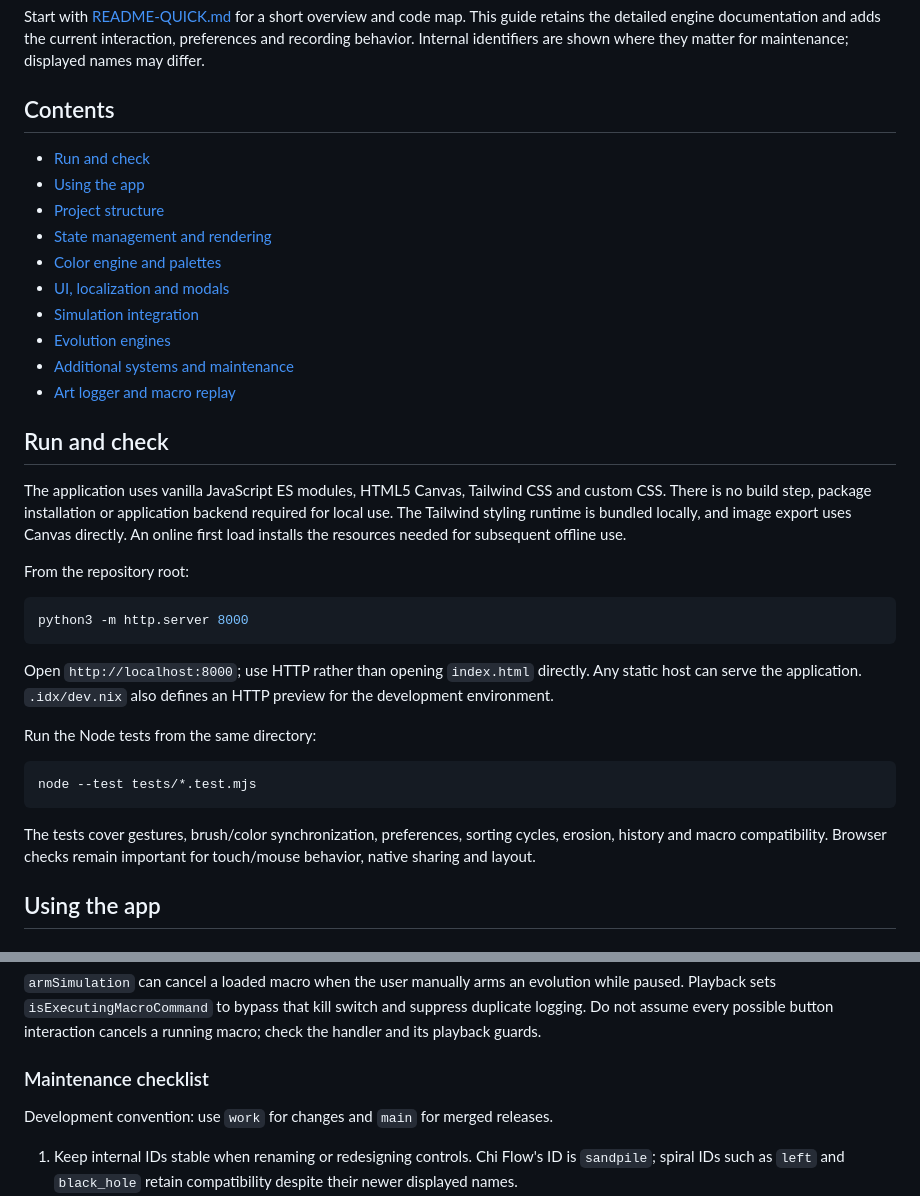
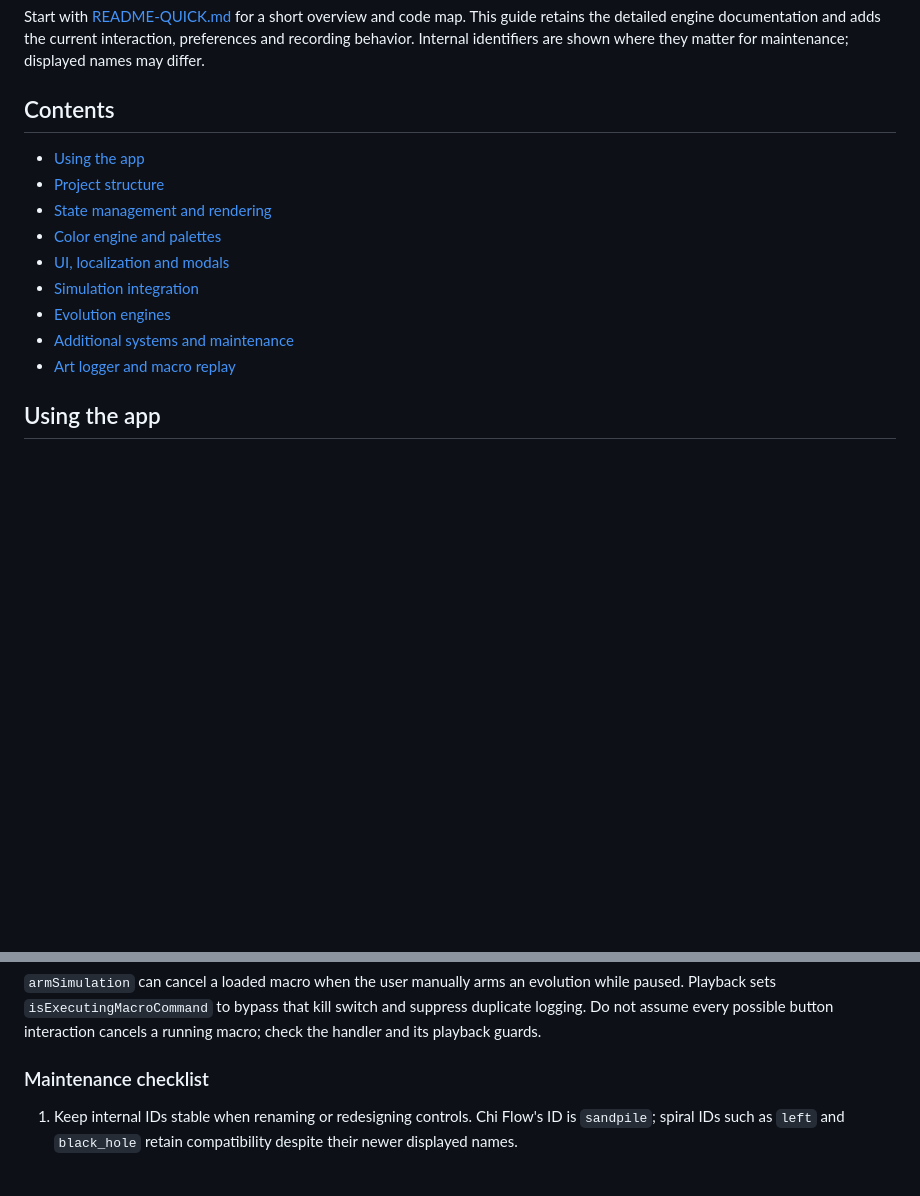
Before and after one commit to tomerrrr-create/refactor, a Markdown page: Readme.md, 2 parts joined by grey strips. Rendered like a GitHub page; blank space fills up the shorter version.

Commit message:
Replace extended README with exact user-provided content

````diff
--- a/Readme.md
+++ b/Readme.md
@@ -6,7 +6,6 @@ Start with [README-QUICK.md](README-QUICK.md) for a short overview and code map.
 
 ## Contents
 
-- [Run and check](#run-and-check)
 - [Using the app](#using-the-app)
 - [Project structure](#1-project-structure)
 - [State management and rendering](#2-state-management-and-rendering)
@@ -17,25 +16,7 @@ Start with [README-QUICK.md](README-QUICK.md) for a short overview and code map.
 - [Additional systems and maintenance](#7-additional-systems-and-maintenance)
 - [Art logger and macro replay](#8-art-logger-and-macro-replay)
 
-## Run and check
 
-The application uses vanilla JavaScript ES modules, HTML5 Canvas, Tailwind CSS and custom CSS. There is no build step, package installation or application backend required for local use. The Tailwind styling runtime is bundled locally, and image export uses Canvas directly. An online first load installs the resources needed for subsequent offline use.
-
-From the repository root:
-
-```bash
-python3 -m http.server 8000
-```
-
-Open `http://localhost:8000`; use HTTP rather than opening `index.html` directly. Any static host can serve the application. `.idx/dev.nix` also defines an HTTP preview for the development environment.
-
-Run the Node tests from the same directory:
-
-```bash
-node --test tests/*.test.mjs
-```
-
-The tests cover gestures, brush/color synchronization, preferences, sorting cycles, erosion, history and macro compatibility. Browser checks remain important for touch/mouse behavior, native sharing and layout.
 
 ## Using the app
 
@@ -521,8 +502,6 @@ Canvas painting is blocked while `isMacroPlaying` is true. Board clicks during p
 
 ### Maintenance checklist
 
-Development convention: use `work` for changes and `main` for merged releases.
-
 1. Keep internal IDs stable when renaming or redesigning controls. Chi Flow's ID is `sandpile`; spiral IDs such as `left` and `black_hole` retain compatibility despite their newer displayed names.
 2. Record actual rules and relevant generation targets for behavior changes. Add a replay handler as well as the recording event.
 3. Preserve separate user preferences and replay state; never persist a macro snapshot as a user preference.
````
